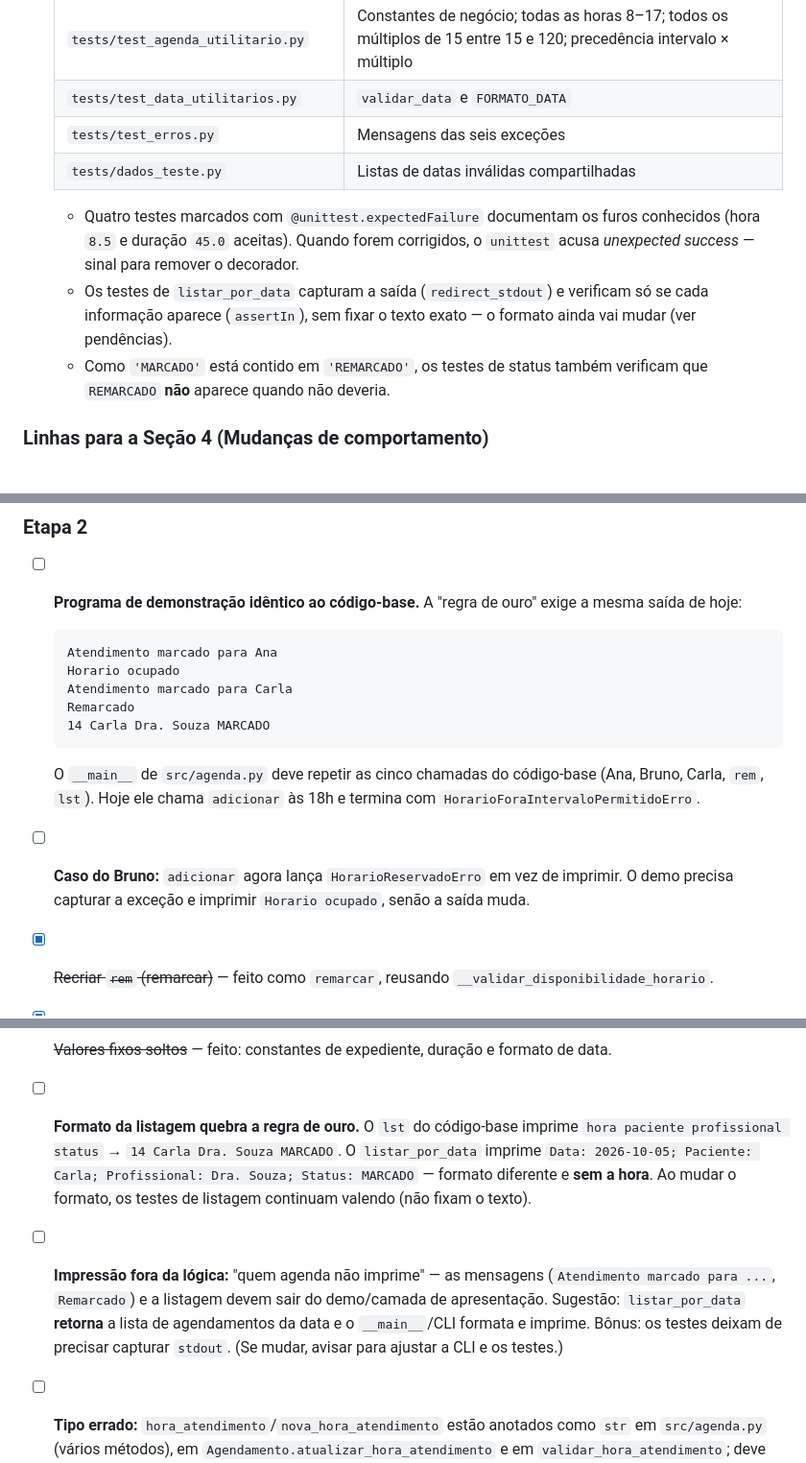
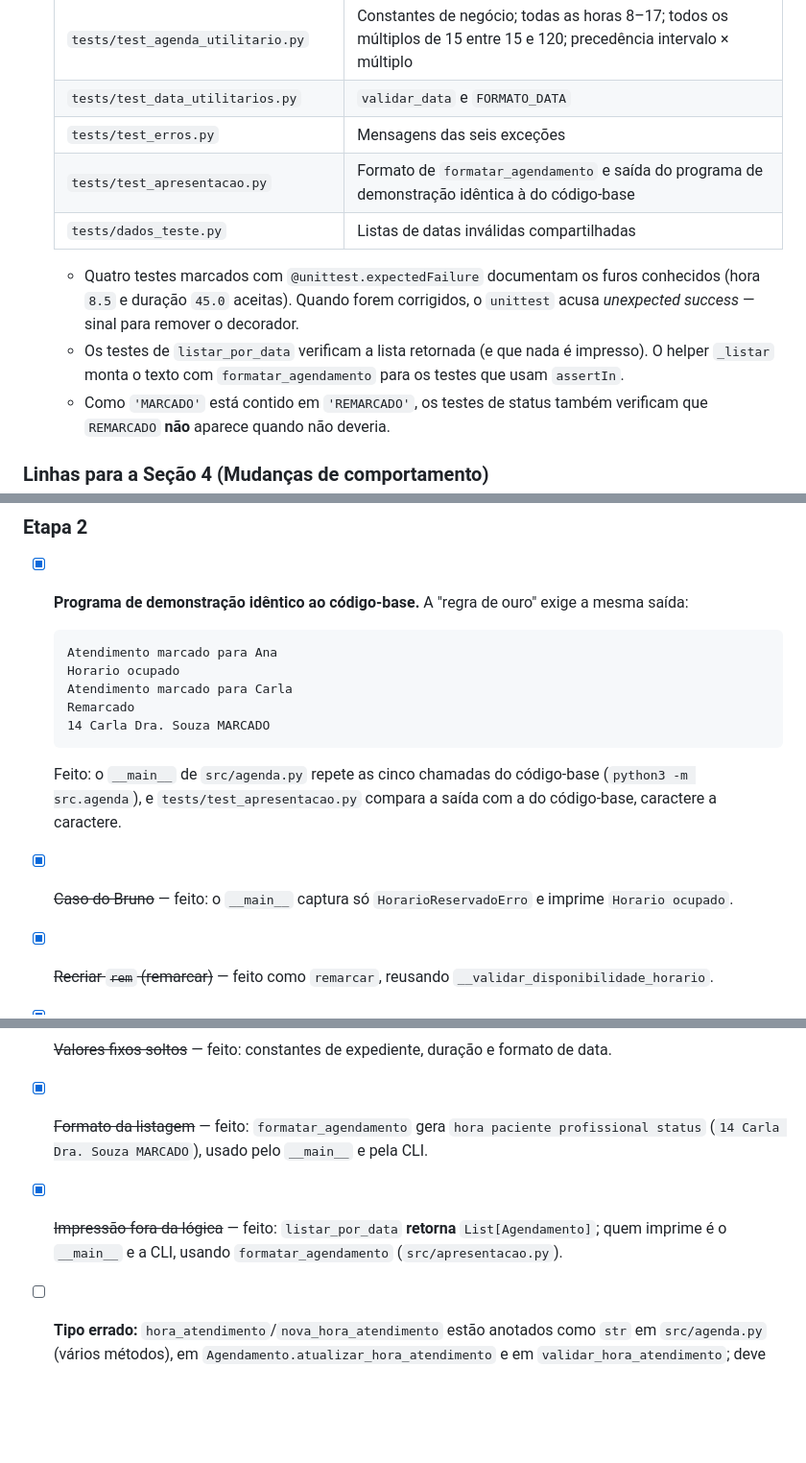
Before and after one commit to JerbesonViny/boas-praticas-projeto-faculdade, a Markdown page: ANOTACOES.md, 3 parts joined by grey strips. Shown at 96% size. GitHub-like rendering; blank space fills up the shorter version.

Commit message:
docs: marca como concluídas as pendências da demonstração
Registra a saída idêntica ao código-base, a listagem retornando a
lista com formatar_agendamento e o novo arquivo de testes.

Co-Authored-By: Claude Opus 5.5 <noreply@anthropic.com>

````diff
--- a/ANOTACOES.md
+++ b/ANOTACOES.md
@@ -104,10 +104,11 @@ Até agora, o trabalho mistura duas etapas do enunciado — e isso define onde c
   | `tests/test_agenda_utilitario.py` | Constantes de negócio; todas as horas 8–17; todos os múltiplos de 15 entre 15 e 120; precedência intervalo × múltiplo |
   | `tests/test_data_utilitarios.py` | `validar_data` e `FORMATO_DATA` |
   | `tests/test_erros.py` | Mensagens das seis exceções |
+  | `tests/test_apresentacao.py` | Formato de `formatar_agendamento` e saída do programa de demonstração idêntica à do código-base |
   | `tests/dados_teste.py` | Listas de datas inválidas compartilhadas |
 
   - Quatro testes marcados com `@unittest.expectedFailure` documentam os furos conhecidos (hora `8.5` e duração `45.0` aceitas). Quando forem corrigidos, o `unittest` acusa *unexpected success* — sinal para remover o decorador.
-  - Os testes de `listar_por_data` capturam a saída (`redirect_stdout`) e verificam só se cada informação aparece (`assertIn`), sem fixar o texto exato — o formato ainda vai mudar (ver pendências).
+  - Os testes de `listar_por_data` verificam a lista retornada (e que nada é impresso). O helper `_listar` monta o texto com `formatar_agendamento` para os testes que usam `assertIn`.
   - Como `'MARCADO'` está contido em `'REMARCADO'`, os testes de status também verificam que `REMARCADO` **não** aparece quando não deveria.
 
 ### Linhas para a Seção 4 (Mudanças de comportamento)
@@ -131,7 +132,7 @@ Até agora, o trabalho mistura duas etapas do enunciado — e isso define onde c
 
 ### Etapa 2
 
-- [ ] **Programa de demonstração idêntico ao código-base.** A "regra de ouro" exige a mesma saída de hoje:
+- [x] **Programa de demonstração idêntico ao código-base.** A "regra de ouro" exige a mesma saída:
 
   ```
   Atendimento marcado para Ana
@@ -141,15 +142,15 @@ Até agora, o trabalho mistura duas etapas do enunciado — e isso define onde c
   14 Carla Dra. Souza MARCADO
   ```
 
-  O `__main__` de `src/agenda.py` deve repetir as cinco chamadas do código-base (Ana, Bruno, Carla, `rem`, `lst`). Hoje ele chama `adicionar` às 18h e termina com `HorarioForaIntervaloPermitidoErro`.
+  Feito: o `__main__` de `src/agenda.py` repete as cinco chamadas do código-base (`python3 -m src.agenda`), e `tests/test_apresentacao.py` compara a saída com a do código-base, caractere a caractere.
 
-- [ ] **Caso do Bruno:** `adicionar` agora lança `HorarioReservadoErro` em vez de imprimir. O demo precisa capturar a exceção e imprimir `Horario ocupado`, senão a saída muda.
+- [x] ~~Caso do Bruno~~ — feito: o `__main__` captura só `HorarioReservadoErro` e imprime `Horario ocupado`.
 - [x] ~~Recriar `rem` (remarcar)~~ — feito como `remarcar`, reusando `__validar_disponibilidade_horario`.
 - [x] ~~Recriar `lst` (listar)~~ — feito como `listar_por_data`.
 - [x] ~~Status do atendimento~~ — feito: campo `status` + `AgendamentoStatus`.
 - [x] ~~Valores fixos soltos~~ — feito: constantes de expediente, duração e formato de data.
-- [ ] **Formato da listagem quebra a regra de ouro.** O `lst` do código-base imprime `hora paciente profissional status` → `14 Carla Dra. Souza MARCADO`. O `listar_por_data` imprime `Data: 2026-10-05; Paciente: Carla; Profissional: Dra. Souza; Status: MARCADO` — formato diferente e **sem a hora**. Ao mudar o formato, os testes de listagem continuam valendo (não fixam o texto).
-- [ ] **Impressão fora da lógica:** "quem agenda não imprime" — as mensagens (`Atendimento marcado para ...`, `Remarcado`) e a listagem devem sair do demo/camada de apresentação. Sugestão: `listar_por_data` **retorna** a lista de agendamentos da data e o `__main__`/CLI formata e imprime. Bônus: os testes deixam de precisar capturar `stdout`. (Se mudar, avisar para ajustar a CLI e os testes.)
+- [x] ~~Formato da listagem~~ — feito: `formatar_agendamento` gera `hora paciente profissional status` (`14 Carla Dra. Souza MARCADO`), usado pelo `__main__` e pela CLI.
+- [x] ~~Impressão fora da lógica~~ — feito: `listar_por_data` **retorna** `List[Agendamento]`; quem imprime é o `__main__` e a CLI, usando `formatar_agendamento` (`src/apresentacao.py`).
 - [ ] **Tipo errado:** `hora_atendimento`/`nova_hora_atendimento` estão anotados como `str` em `src/agenda.py` (vários métodos), em `Agendamento.atualizar_hora_atendimento` e em `validar_hora_atendimento`; deve ser `int`.
 
 ### Etapa 3
````
Also changed, not shown: other parts of ANOTACOES.md (+2 -2 lines).
